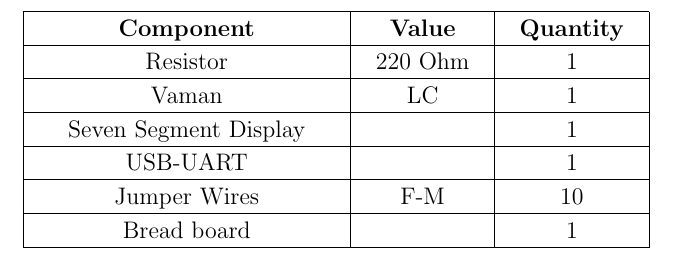
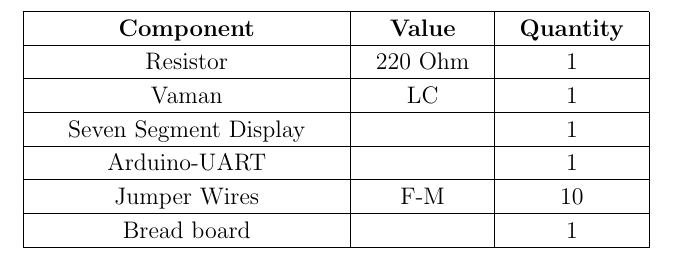
Before and after one commit to gadepall/aiml, a LaTeX document (Gesture_Controlled_sevenseg/tables/components.tex): part of the page, cut so that both start at the same text. Compiled offline with pdfLaTeX.

Commit message:
add files via upload

```diff
--- a/Gesture_Controlled_sevenseg/tables/components.tex
+++ b/Gesture_Controlled_sevenseg/tables/components.tex
@@ -221,7 +221,7 @@
 \\
 \hhline{|---|}
 	 \multicolumn{1}{|p{\gnumericColA}|}%
-	{\gnumericPB{\centering}USB-UART}
+	{\gnumericPB{\centering}Arduino-UART}
 	&\multicolumn{1}{p{\gnumericColB}|}%
 	{}
 	&\multicolumn{1}{p{\gnumericColC}|}%
```
Also changed, not shown: main.pdf, 2 other files.
